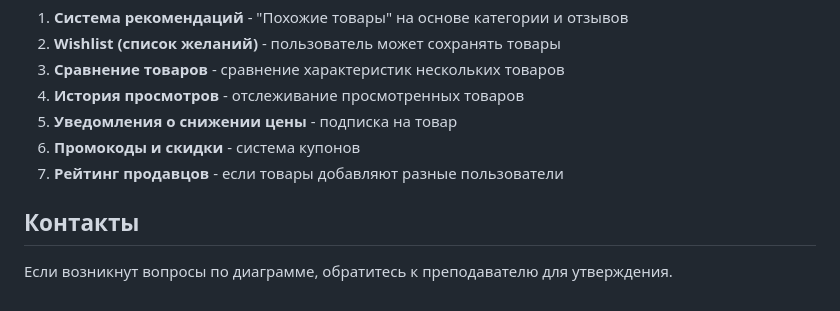
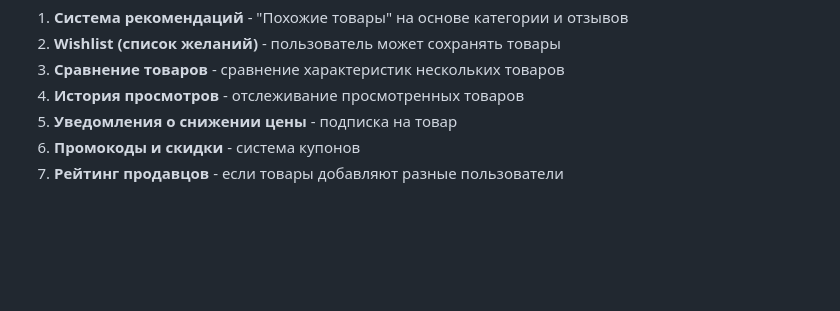
Before and after one commit to RichardQWERTY/algoritm, a Markdown page: README.md, the part around the change. GitHub-like rendering; blank space fills up the shorter version.

Commit message:
Remove contact section from README
Removed contact information and related notes from README.

```diff
--- a/README.md
+++ b/README.md
@@ -95,7 +95,3 @@
 5. **Уведомления о снижении цены** - подписка на товар
 6. **Промокоды и скидки** - система купонов
 7. **Рейтинг продавцов** - если товары добавляют разные пользователи
-
-## Контакты
-
-Если возникнут вопросы по диаграмме, обратитесь к преподавателю для утверждения.
```
